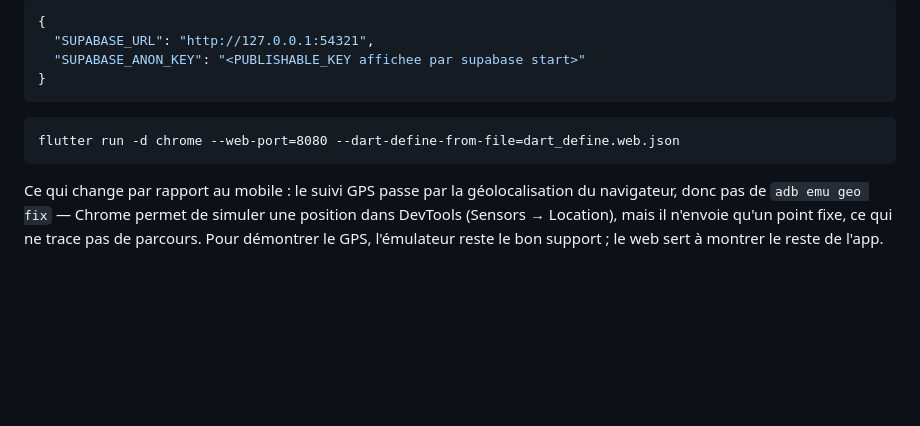
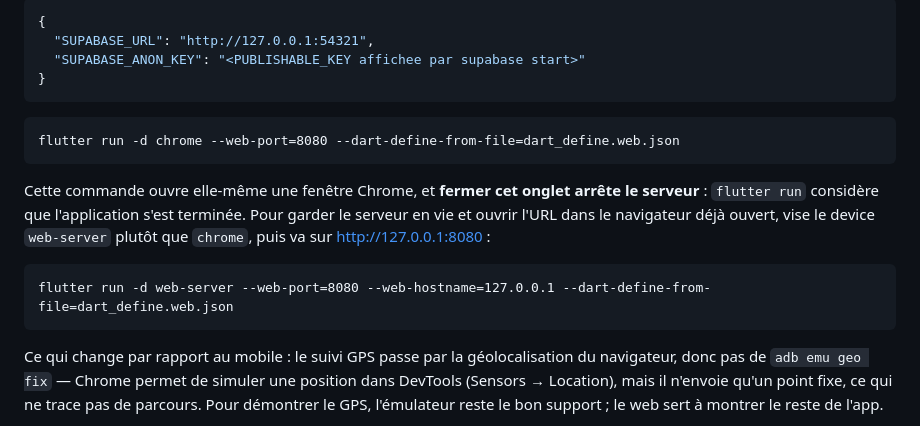
Before and after one commit to MaximeBlanco/Projet_Xefi_Sante_Sport, a Markdown page: README.md, the part around the change. Rendered like a GitHub page; blank space fills up the shorter version.

Commit message:
docs: note that closing the Chrome tab stops the web dev server
`flutter run -d chrome` ends as soon as the window it opened is closed,
which reads as a crash when it is just the run finishing. The web-server
device keeps serving no matter what the browser does, so document both
and say which problem the second one solves.

Co-Authored-By: Claude Opus 5 <noreply@anthropic.com>

````diff
--- a/README.md
+++ b/README.md
@@ -143,6 +143,15 @@ comme l'autre) :
 flutter run -d chrome --web-port=8080 --dart-define-from-file=dart_define.web.json
 ```
 
+Cette commande ouvre elle-même une fenêtre Chrome, et **fermer cet onglet arrête
+le serveur** : `flutter run` considère que l'application s'est terminée. Pour
+garder le serveur en vie et ouvrir l'URL dans le navigateur déjà ouvert, vise le
+device `web-server` plutôt que `chrome`, puis va sur http://127.0.0.1:8080 :
+
+```
+flutter run -d web-server --web-port=8080 --web-hostname=127.0.0.1 --dart-define-from-file=dart_define.web.json
+```
+
 Ce qui change par rapport au mobile : le suivi GPS passe par la géolocalisation
 du navigateur, donc pas de `adb emu geo fix` — Chrome permet de simuler une
 position dans DevTools (Sensors → Location), mais il n'envoie qu'un point fixe,
````
